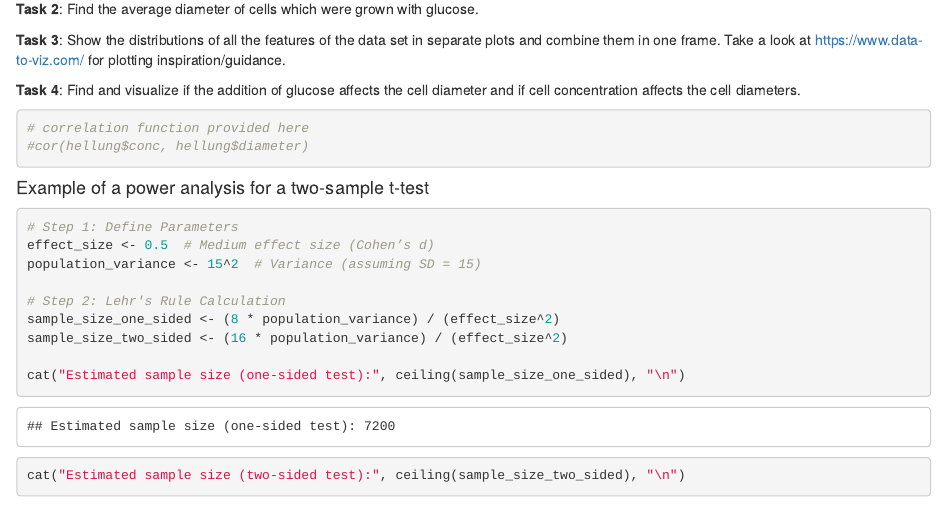
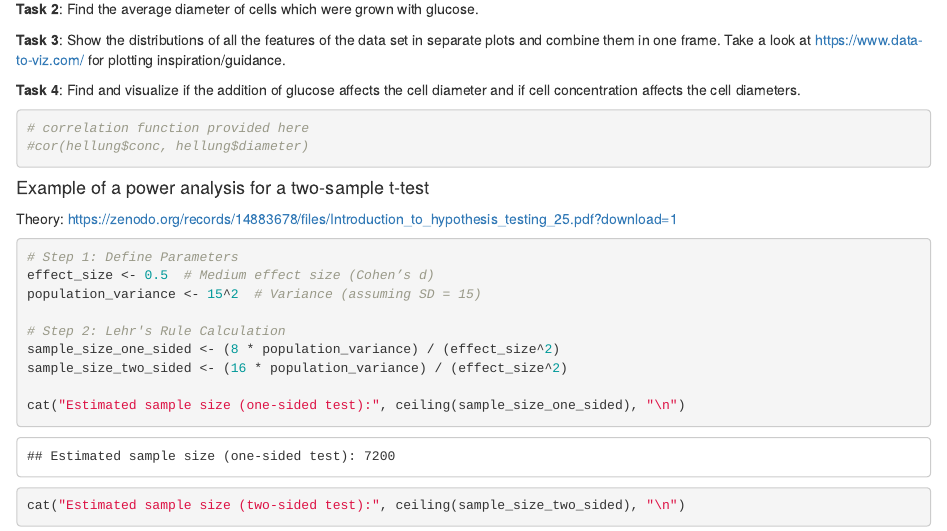
Before and after one commit to ELIXIREstonia/2025-02-18-R-basic-stat, an R Markdown document (2025-02-18-R-basic-stat.Rmd): the page in a window 1100 px wide, from 1380 px down. Rendered offline with R 4.5, knitr and Pandoc, with nearby package versions; some code elsewhere in the file could not run offline.

Commit message:
minor changes

````diff
--- a/2025-02-18-R-basic-stat.Rmd
+++ b/2025-02-18-R-basic-stat.Rmd
@@ -69,6 +69,8 @@ data(hellung)
 ```
 
 #### Example of a power analysis for a two-sample t-test
+
+Theory: <https://zenodo.org/records/14883678/files/Introduction_to_hypothesis_testing_25.pdf?download=1>
 
 ```{r}
 # Step 1: Define Parameters
````
